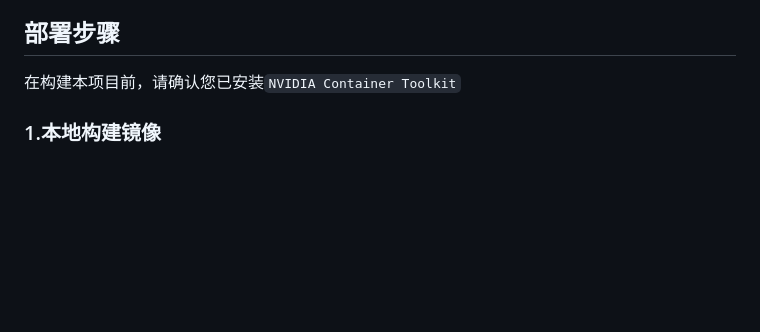
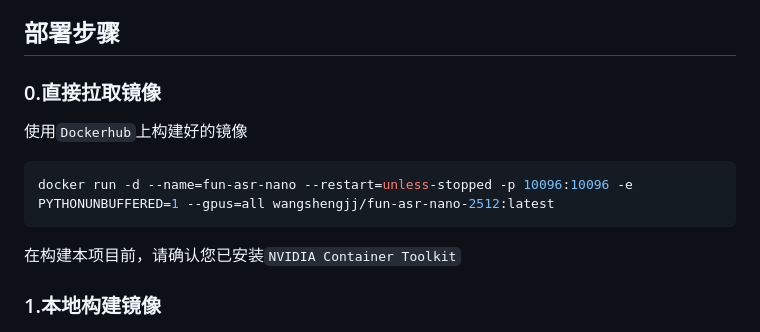
Before and after one commit to kkjzio/Fun-ASR-Nano-2512-Docker, a Markdown page: README.md, the part around the change. Drawn GitHub-style; blank space fills up the shorter version.

Commit message:
Update README.md
Added instructions for pulling Docker image for deployment.

````diff
--- a/README.md
+++ b/README.md
@@ -17,6 +17,14 @@
 - `web_client`: Web 测试客户端目录，方便WEB页面测试（未实现VAD检测，仅用于测试流式识别）
 
 ## 部署步骤
+
+### 0.直接拉取镜像
+
+使用`Dockerhub`上构建好的镜像
+
+```bash
+docker run -d --name=fun-asr-nano --restart=unless-stopped -p 10096:10096 -e PYTHONUNBUFFERED=1 --gpus=all wangshengjj/fun-asr-nano-2512:latest
+```
 
 在构建本项目前，请确认您已安装`NVIDIA Container Toolkit`
 
````
